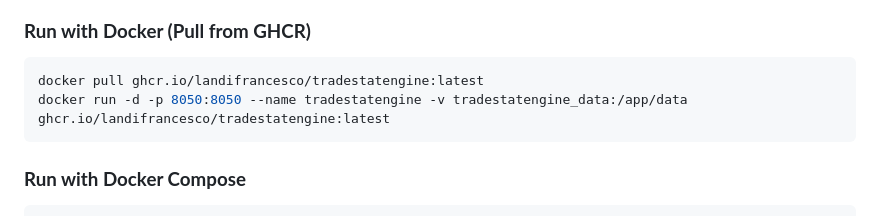
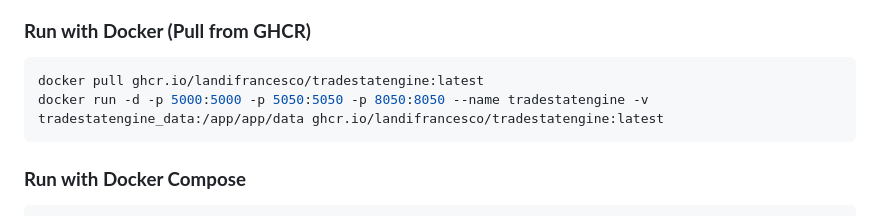
Before and after one commit to landifrancesco/TradeStatEngine, a Markdown page: README.md, the part around the change. GitHub-like rendering.

````diff
--- a/README.md
+++ b/README.md
@@ -43,7 +43,7 @@ pip install -r requirements.txt
 ### **Run with Docker (Pull from GHCR)**
 ```bash
 docker pull ghcr.io/landifrancesco/tradestatengine:latest
-docker run -d -p 8050:8050 --name tradestatengine -v tradestatengine_data:/app/data ghcr.io/landifrancesco/tradestatengine:latest
+docker run -d -p 5000:5000 -p 5050:5050 -p 8050:8050 --name tradestatengine -v tradestatengine_data:/app/app/data ghcr.io/landifrancesco/tradestatengine:latest
 ```
 
 ### **Run with Docker Compose**
````
